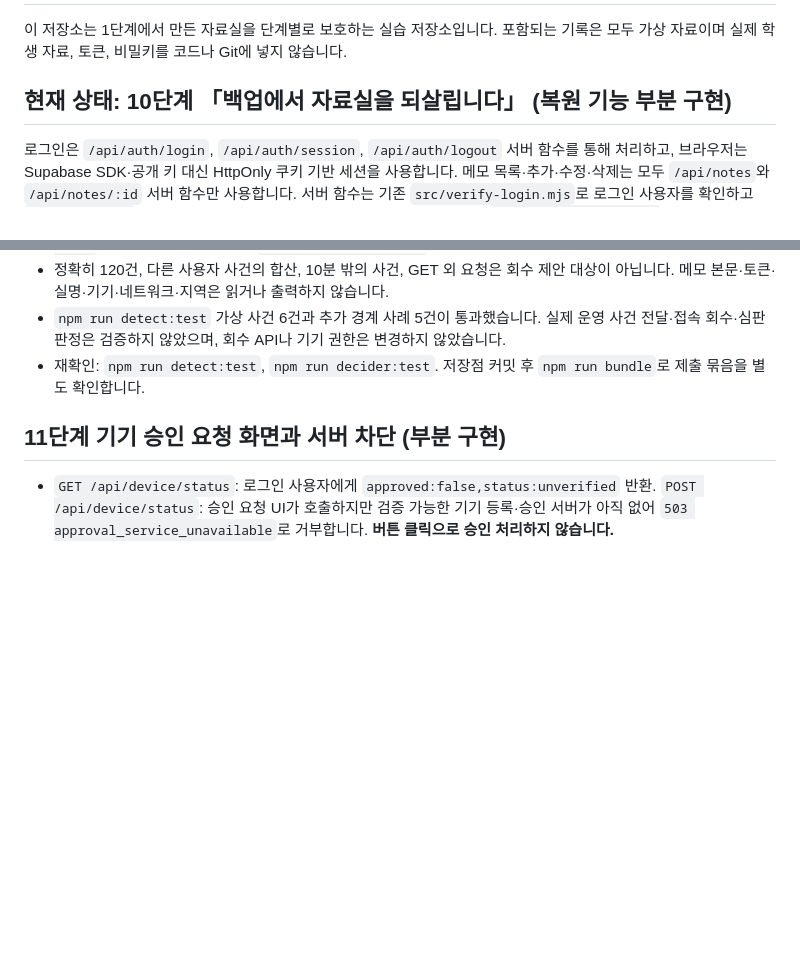
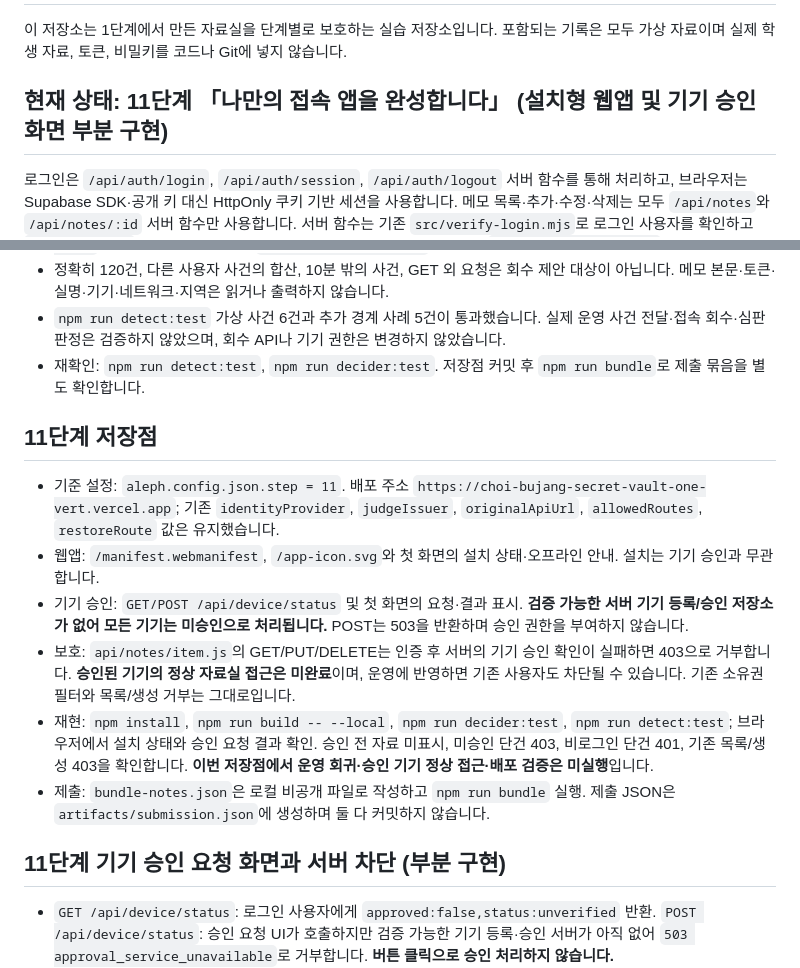
Before and after one commit to graypork/choi-bujang-secret-vault, a Markdown page: README.md, 2 parts joined by grey strips. GitHub-like rendering; blank space fills up the shorter version.

Commit message:
docs: stage 11 savepoint and honest device approval limitations

```diff
--- a/README.md
+++ b/README.md
@@ -2,7 +2,7 @@
 
 이 저장소는 1단계에서 만든 자료실을 단계별로 보호하는 실습 저장소입니다. 포함되는 기록은 모두 가상 자료이며 실제 학생 자료, 토큰, 비밀키를 코드나 Git에 넣지 않습니다.
 
-## 현재 상태: 10단계 「백업에서 자료실을 되살립니다」 (복원 기능 부분 구현)
+## 현재 상태: 11단계 「나만의 접속 앱을 완성합니다」 (설치형 웹앱 및 기기 승인 화면 부분 구현)
 
 로그인은 `/api/auth/login`, `/api/auth/session`, `/api/auth/logout` 서버 함수를 통해 처리하고, 브라우저는 Supabase SDK·공개 키 대신 HttpOnly 쿠키 기반 세션을 사용합니다. 메모 목록·추가·수정·삭제는 모두 `/api/notes`와 `/api/notes/:id` 서버 함수만 사용합니다. 서버 함수는 기존 `src/verify-login.mjs`로 로그인 사용자를 확인하고 `id + owner_id` 소유권 검사를 유지하며, 서버 전용 Supabase 설정으로 `public.learning_notes`를 읽고 고칩니다. 브라우저의 `userId`·`role`이나 URL·본문의 `owner_id`는 신뢰하지 않습니다.
 
@@ -179,6 +179,15 @@ node --input-type=module -e "import {decide} from './src/decider.mjs'; const r=a
 - `npm run detect:test` 가상 사건 6건과 추가 경계 사례 5건이 통과했습니다. 실제 운영 사건 전달·접속 회수·심판 판정은 검증하지 않았으며, 회수 API나 기기 권한은 변경하지 않았습니다.
 - 재확인: `npm run detect:test`, `npm run decider:test`. 저장점 커밋 후 `npm run bundle`로 제출 묶음을 별도 확인합니다.
 
+## 11단계 저장점
+
+- 기준 설정: `aleph.config.json.step = 11`. 배포 주소 `https://choi-bujang-secret-vault-one-vert.vercel.app`; 기존 `identityProvider`, `judgeIssuer`, `originalApiUrl`, `allowedRoutes`, `restoreRoute` 값은 유지했습니다.
+- 웹앱: `/manifest.webmanifest`, `/app-icon.svg`와 첫 화면의 설치 상태·오프라인 안내. 설치는 기기 승인과 무관합니다.
+- 기기 승인: `GET/POST /api/device/status` 및 첫 화면의 요청·결과 표시. **검증 가능한 서버 기기 등록/승인 저장소가 없어 모든 기기는 미승인으로 처리됩니다.** POST는 503을 반환하며 승인 권한을 부여하지 않습니다.
+- 보호: `api/notes/item.js`의 GET/PUT/DELETE는 인증 후 서버의 기기 승인 확인이 실패하면 403으로 거부합니다. **승인된 기기의 정상 자료실 접근은 미완료**이며, 운영에 반영하면 기존 사용자도 차단될 수 있습니다. 기존 소유권 필터와 목록/생성 거부는 그대로입니다.
+- 재현: `npm install`, `npm run build -- --local`, `npm run decider:test`, `npm run detect:test`; 브라우저에서 설치 상태와 승인 요청 결과 확인. 승인 전 자료 미표시, 미승인 단건 403, 비로그인 단건 401, 기존 목록/생성 403을 확인합니다. **이번 저장점에서 운영 회귀·승인 기기 정상 접근·배포 검증은 미실행**입니다.
+- 제출: `bundle-notes.json`은 로컬 비공개 파일로 작성하고 `npm run bundle` 실행. 제출 JSON은 `artifacts/submission.json`에 생성하며 둘 다 커밋하지 않습니다.
+
 ## 11단계 기기 승인 요청 화면과 서버 차단 (부분 구현)
 
 - `GET /api/device/status`: 로그인 사용자에게 `approved:false,status:unverified` 반환. `POST /api/device/status`: 승인 요청 UI가 호출하지만 검증 가능한 기기 등록·승인 서버가 아직 없어 `503 approval_service_unavailable`로 거부합니다. **버튼 클릭으로 승인 처리하지 않습니다.**
```
